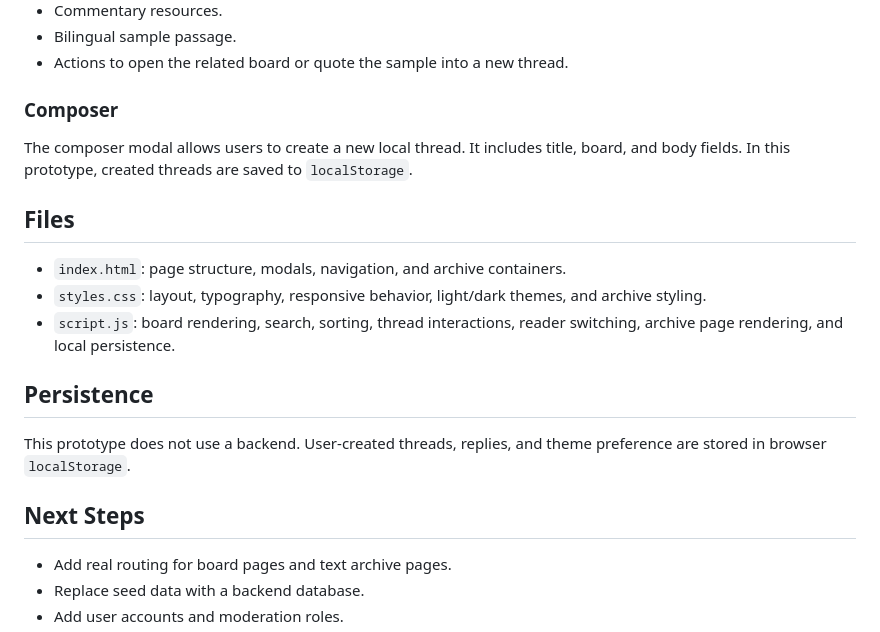
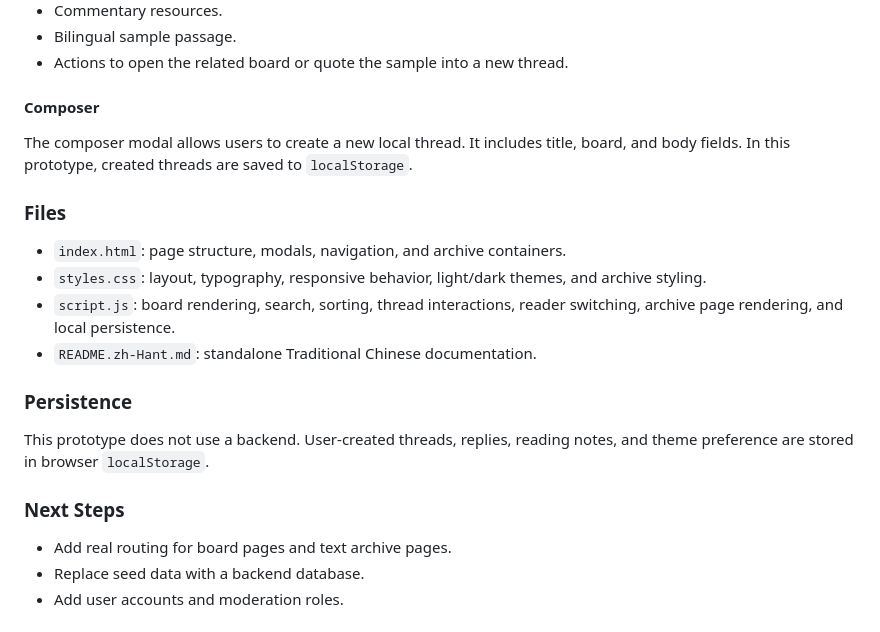
Before and after one commit to Hamforach/website, a Markdown page: README.md, the part around one of its changes. GitHub-like rendering.

```diff
--- a/README.md
+++ b/README.md
@@ -60,21 +149,22 @@ The secondary interface follows a document-index style inspired by early web bib
 - Bilingual sample passage.
 - Actions to open the related board or quote the sample into a new thread.
 
-### Composer
+#### Composer
 
 The composer modal allows users to create a new local thread. It includes title, board, and body fields. In this prototype, created threads are saved to `localStorage`.
 
-## Files
+### Files
 
 - `index.html`: page structure, modals, navigation, and archive containers.
 - `styles.css`: layout, typography, responsive behavior, light/dark themes, and archive styling.
 - `script.js`: board rendering, search, sorting, thread interactions, reader switching, archive page rendering, and local persistence.
+- `README.zh-Hant.md`: standalone Traditional Chinese documentation.
 
-## Persistence
+### Persistence
 
-This prototype does not use a backend. User-created threads, replies, and theme preference are stored in browser `localStorage`.
+This prototype does not use a backend. User-created threads, replies, reading notes, and theme preference are stored in browser `localStorage`.
 
-## Next Steps
+### Next Steps
 
 - Add real routing for board pages and text archive pages.
 - Replace seed data with a backend database.
```
Also changed, not shown: other parts of README.md (+98 -9 lines).
